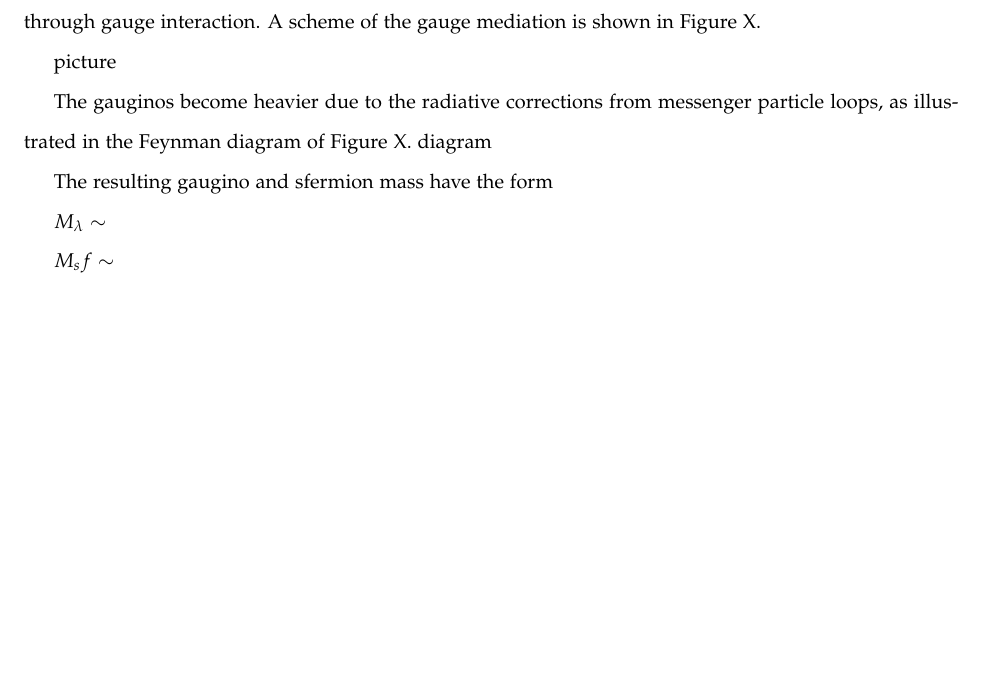
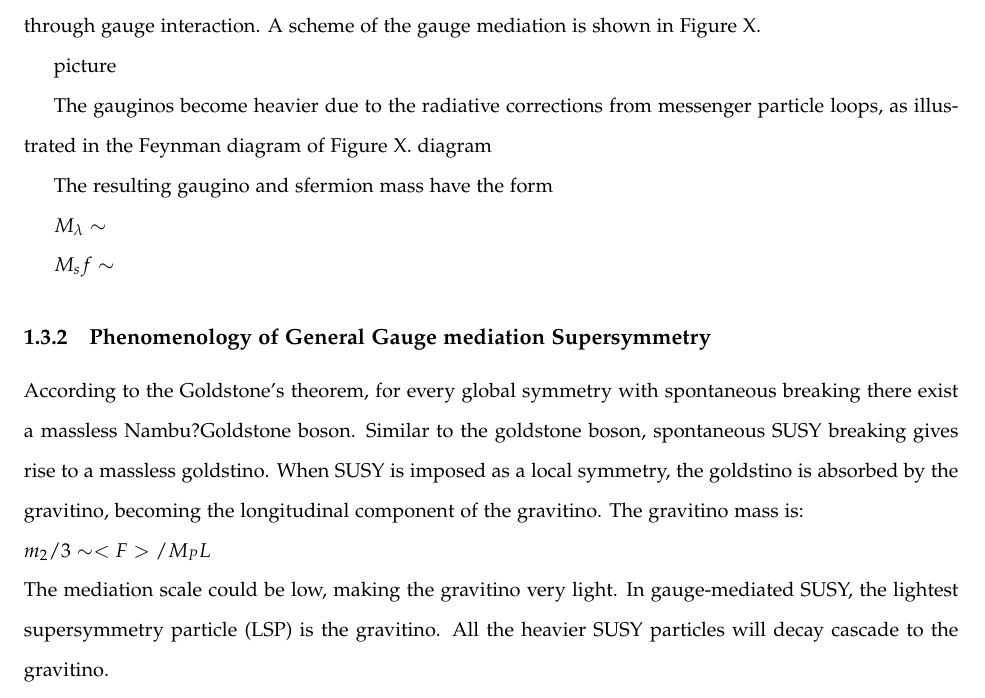
Before and after one commit to mengleisun/thesis-SUSY, a LaTeX thesis (StandardModel.tex): part of page 7 of 7, cut so that both start at the same text, the shorter picture padded with empty space. Compiled offline with pdfLaTeX.

Commit message:
update SUSY

```diff
--- a/StandardModel.tex
+++ b/StandardModel.tex
@@ -235,6 +235,18 @@ The resulting gaugino and sfermion mass have the form
 
 	$M_sf \sim$
 
+\subsection{Phenomenology of General Gauge mediation Supersymmetry}
+
+According to the Goldstone's theorem, for every global symmetry with spontaneous breaking there exist a massless Nambu?Goldstone boson.
+Similar to the goldstone boson, spontaneous SUSY breaking gives rise to a massless goldstino.
+When SUSY is imposed as a local symmetry, the goldstino is absorbed by the gravitino, becoming the longitudinal component of the gravitino.
+The gravitino mass is:\\
+	$m_2/3 \sim <F>/M_PL$
+	\\
+The mediation scale could be low, making the gravitino very light.
+In gauge-mediated SUSY, the lightest supersymmetry particle (LSP) is the gravitino.
+All the heavier SUSY particles will decay cascade to the gravitino.
+
 
 
 \end{document}
```
